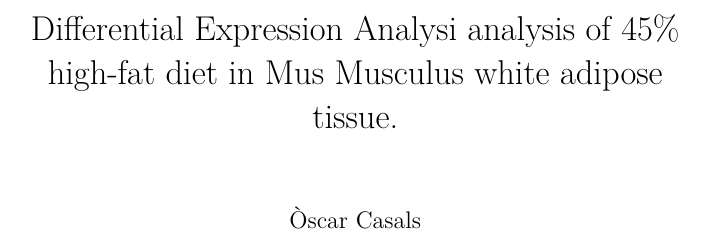
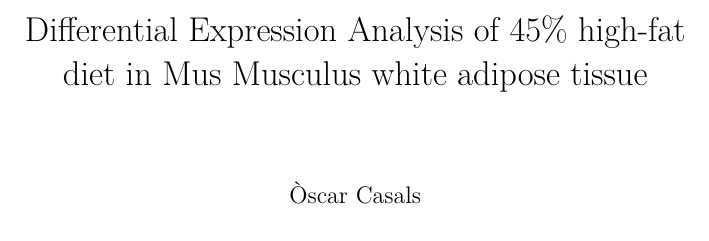
Before and after one commit to OSCAR-CASALS/Differential-Expression-Analysi-analysis-of-45-high-fat-diet-in-Mus-Musculus-white-adipose-tissue, an R Markdown document (Report.rmd): part of page 1 of 29, cut so that both start at the same text. The pictures show the output file Report.pdf that the author committed with the source.

Commit message:
Corrected spelling mistake in title

```diff
--- a/Report.rmd
+++ b/Report.rmd
@@ -1,5 +1,5 @@
 ---
-title: "Differential Expression Analysi analysis of 45% high-fat diet in Mus Musculus white adipose tissue."
+title: "Differential Expression Analysis of 45% high-fat diet in Mus Musculus white adipose tissue"
 author: "Òscar Casals"
 output:
   pdf_document:
```
Also changed, not shown: Report.html (added), Report.pdf.
